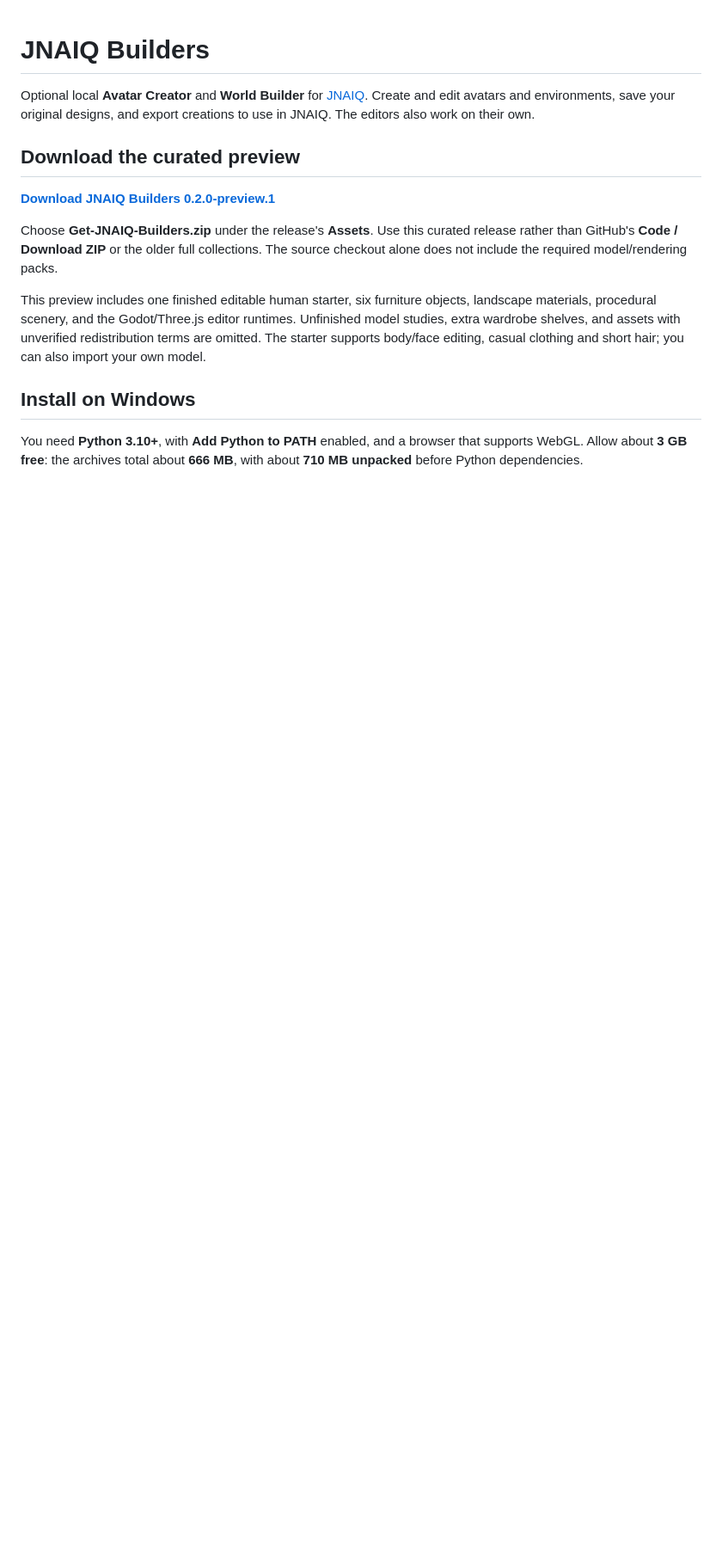
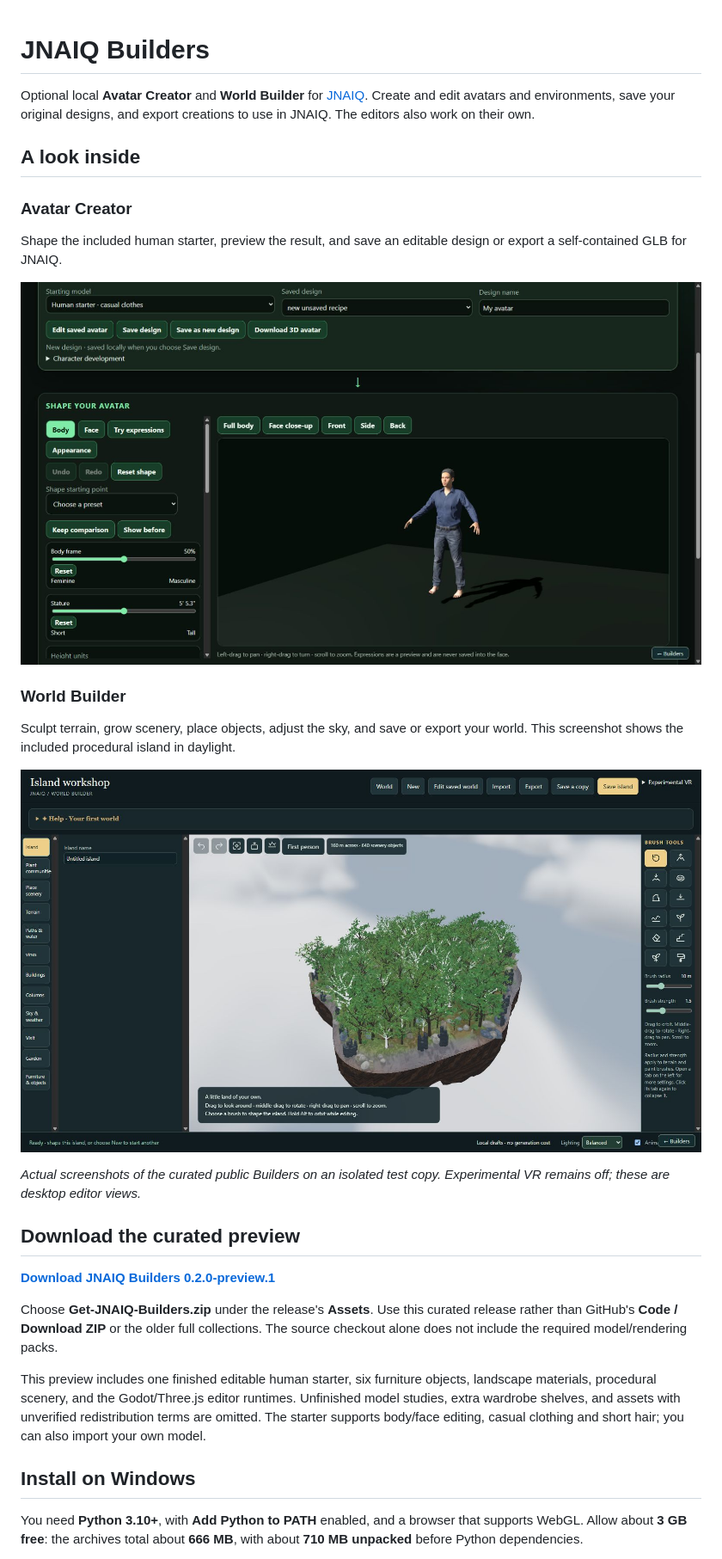
Before and after one commit to several-dozen-lizards/JNSQ-Builders, a Markdown page: README.md, the part around the change. Shown: that part at 86% size. Drawn GitHub-style; pictures changed too: docs/images/avatar-creator.png (added), docs/images/world-builder.png (added); blank space fills up the shorter version.

Commit message:
Show Avatar Creator and World Builder screenshots
Add actual isolated public-editor captures near the top of the Builders README.

```diff
--- a/README.md
+++ b/README.md
@@ -4,6 +4,25 @@ Optional local **Avatar Creator** and **World Builder** for
 [JNAIQ](https://github.com/several-dozen-lizards/Je-Ne-sAIs-Quoi).
 Create and edit avatars and environments, save your original designs, and export
 creations to use in JNAIQ. The editors also work on their own.
+
+## A look inside
+
+### Avatar Creator
+
+Shape the included human starter, preview the result, and save an editable design
+or export a self-contained GLB for JNAIQ.
+
+![Avatar Creator showing the finished human starter, body controls, save and export actions](docs/images/avatar-creator.png)
+
+### World Builder
+
+Sculpt terrain, grow scenery, place objects, adjust the sky, and save or export
+your world. This screenshot shows the included procedural island in daylight.
+
+![World Builder showing a forested floating island with terrain brushes and editing controls](docs/images/world-builder.png)
+
+*Actual screenshots of the curated public Builders on an isolated test copy.
+Experimental VR remains off; these are desktop editor views.*
 
 ## Download the curated preview
 
```
